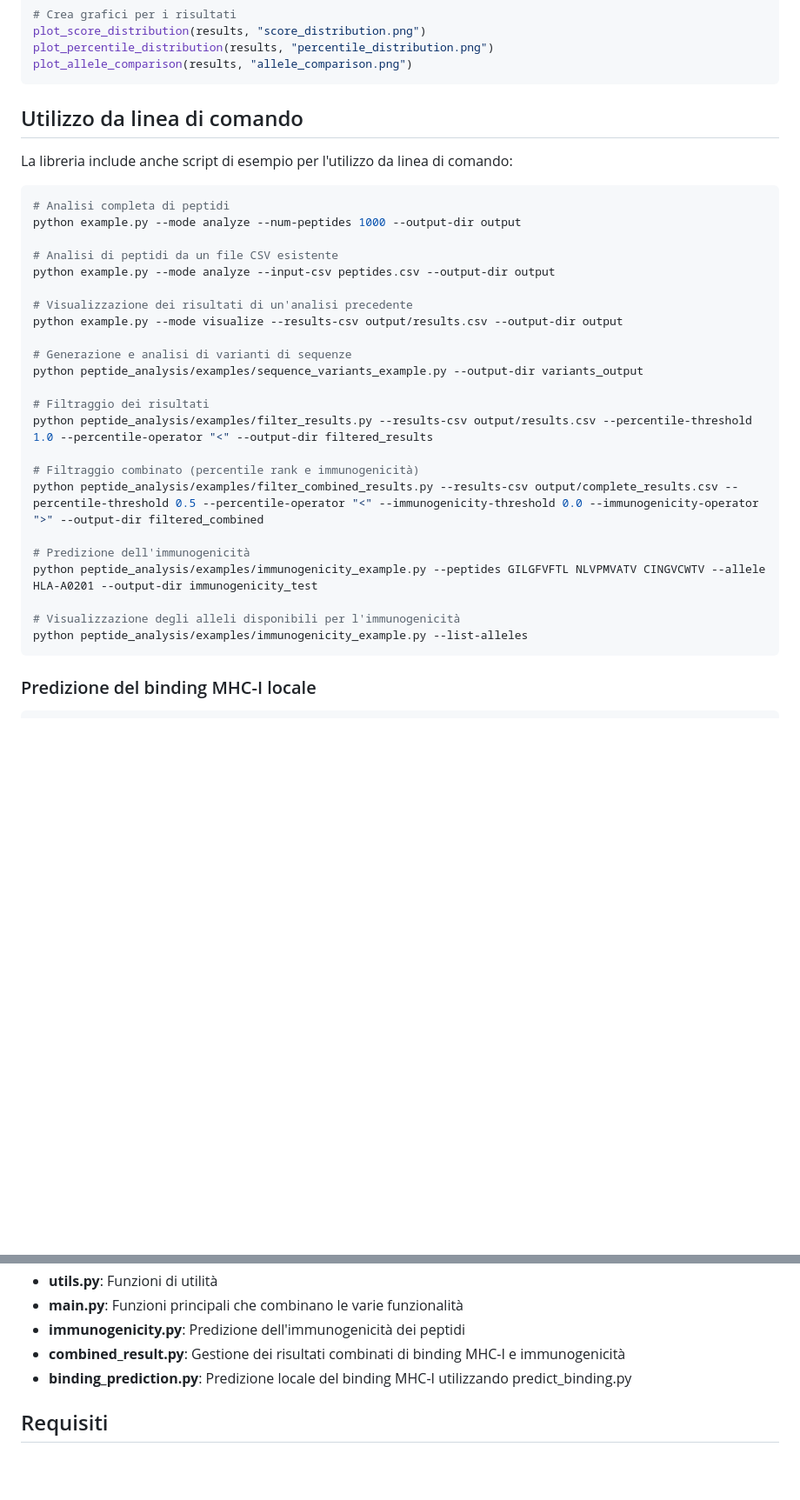
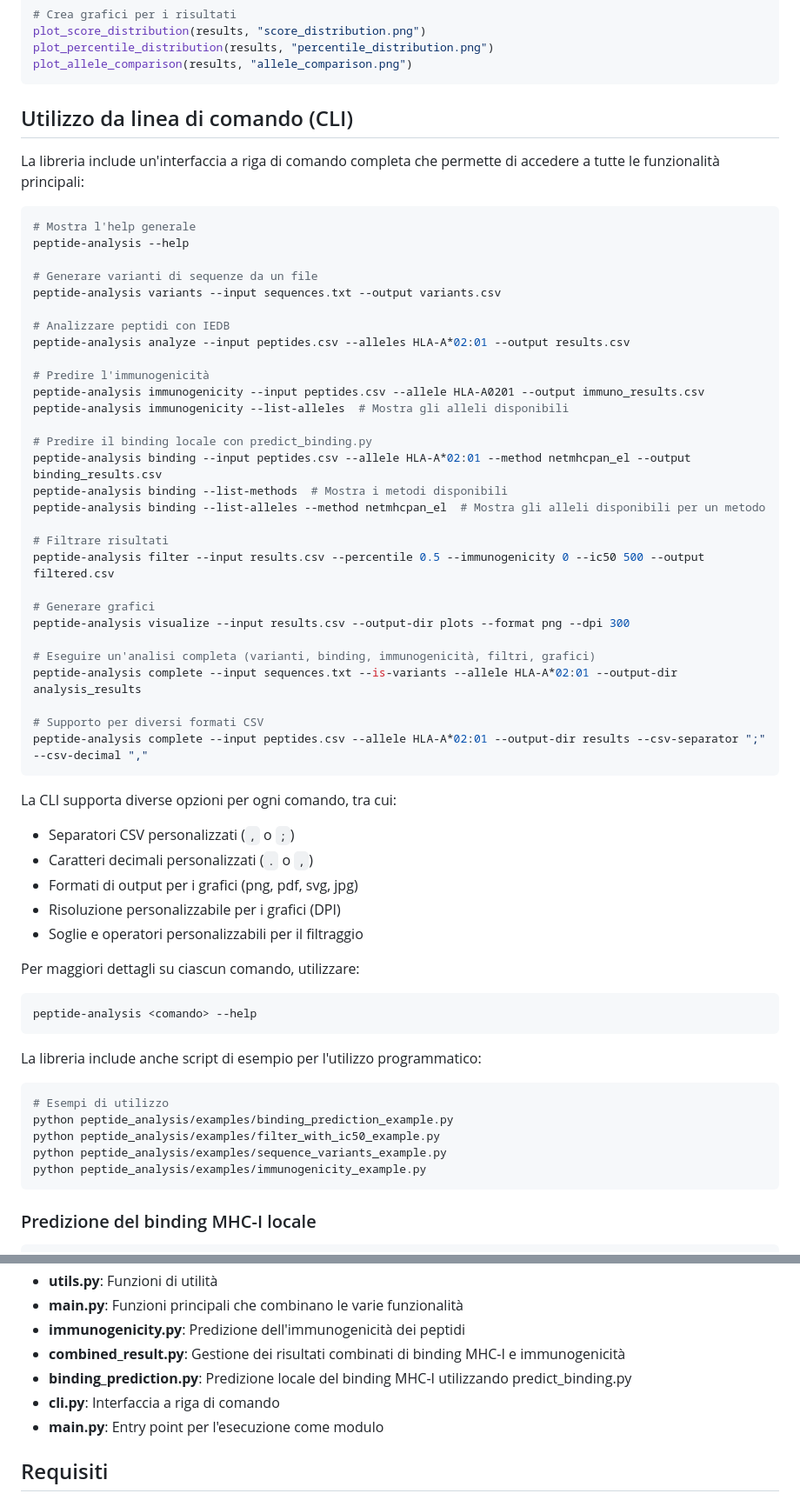
Before and after one commit to recinall/mhci_binding_predictor, a Markdown page: README.md, 2 parts joined by grey strips. Shown at 87% size. Drawn GitHub-style; blank space fills up the shorter version.

Commit message:
docs: Update README.md with new CLI interface and usage instructions

````diff
--- a/README.md
+++ b/README.md
@@ -365,34 +366,62 @@ plot_percentile_distribution(results, "percentile_distribution.png")
 plot_allele_comparison(results, "allele_comparison.png")
 ```
 
-## Utilizzo da linea di comando
+## Utilizzo da linea di comando (CLI)
 
-La libreria include anche script di esempio per l'utilizzo da linea di comando:
+La libreria include un'interfaccia a riga di comando completa che permette di accedere a tutte le funzionalità principali:
 
 ```bash
-# Analisi completa di peptidi
-python example.py --mode analyze --num-peptides 1000 --output-dir output
+# Mostra l'help generale
+peptide-analysis --help
 
-# Analisi di peptidi da un file CSV esistente
-python example.py --mode analyze --input-csv peptides.csv --output-dir output
+# Generare varianti di sequenze da un file
+peptide-analysis variants --input sequences.txt --output variants.csv
 
-# Visualizzazione dei risultati di un'analisi precedente
-python example.py --mode visualize --results-csv output/results.csv --output-dir output
+# Analizzare peptidi con IEDB
+peptide-analysis analyze --input peptides.csv --alleles HLA-A*02:01 --output results.csv
 
-# Generazione e analisi di varianti di sequenze
-python peptide_analysis/examples/sequence_variants_example.py --output-dir variants_output
+# Predire l'immunogenicità
+peptide-analysis immunogenicity --input peptides.csv --allele HLA-A0201 --output immuno_results.csv
+peptide-analysis immunogenicity --list-alleles  # Mostra gli alleli disponibili
 
-# Filtraggio dei risultati
-python peptide_analysis/examples/filter_results.py --results-csv output/results.csv --percentile-threshold 1.0 --percentile-operator "<" --output-dir filtered_results
+# Predire il binding locale con predict_binding.py
+peptide-analysis binding --input peptides.csv --allele HLA-A*02:01 --method netmhcpan_el --output binding_results.csv
+peptide-analysis binding --list-methods  # Mostra i metodi disponibili
+peptide-analysis binding --list-alleles --method netmhcpan_el  # Mostra gli alleli disponibili per un metodo
 
-# Filtraggio combinato (percentile rank e immunogenicità)
-python peptide_analysis/examples/filter_combined_results.py --results-csv output/complete_results.csv --percentile-threshold 0.5 --percentile-operator "<" --immunogenicity-threshold 0.0 --immunogenicity-operator ">" --output-dir filtered_combined
+# Filtrare risultati
+peptide-analysis filter --input results.csv --percentile 0.5 --immunogenicity 0 --ic50 500 --output filtered.csv
 
-# Predizione dell'immunogenicità
-python peptide_analysis/examples/immunogenicity_example.py --peptides GILGFVFTL NLVPMVATV CINGVCWTV --allele HLA-A0201 --output-dir immunogenicity_test
+# Generare grafici
+peptide-analysis visualize --input results.csv --output-dir plots --format png --dpi 300
 
-# Visualizzazione degli alleli disponibili per l'immunogenicità
-python peptide_analysis/examples/immunogenicity_example.py --list-alleles
+# Eseguire un'analisi completa (varianti, binding, immunogenicità, filtri, grafici)
+peptide-analysis complete --input sequences.txt --is-variants --allele HLA-A*02:01 --output-dir analysis_results
+
+# Supporto per diversi formati CSV
+peptide-analysis complete --input peptides.csv --allele HLA-A*02:01 --output-dir results --csv-separator ";" --csv-decimal ","
+```
+
+La CLI supporta diverse opzioni per ogni comando, tra cui:
+- Separatori CSV personalizzati (`,` o `;`)
+- Caratteri decimali personalizzati (`.` o `,`)
+- Formati di output per i grafici (png, pdf, svg, jpg)
+- Risoluzione personalizzabile per i grafici (DPI)
+- Soglie e operatori personalizzabili per il filtraggio
+
+Per maggiori dettagli su ciascun comando, utilizzare:
+```bash
+peptide-analysis <comando> --help
+```
+
+La libreria include anche script di esempio per l'utilizzo programmatico:
+
+```bash
+# Esempi di utilizzo
+python peptide_analysis/examples/binding_prediction_example.py
+python peptide_analysis/examples/filter_with_ic50_example.py
+python peptide_analysis/examples/sequence_variants_example.py
+python peptide_analysis/examples/immunogenicity_example.py
 ```
 
 ### Predizione del binding MHC-I locale
@@ -432,6 +461,8 @@ print(results)
 - **immunogenicity.py**: Predizione dell'immunogenicità dei peptidi
 - **combined_result.py**: Gestione dei risultati combinati di binding MHC-I e immunogenicità
 - **binding_prediction.py**: Predizione locale del binding MHC-I utilizzando predict_binding.py
+- **cli.py**: Interfaccia a riga di comando
+- **__main__.py**: Entry point per l'esecuzione come modulo
 
 ## Requisiti
 
````
Also changed, not shown: other parts of README.md (+1 -0 lines).
